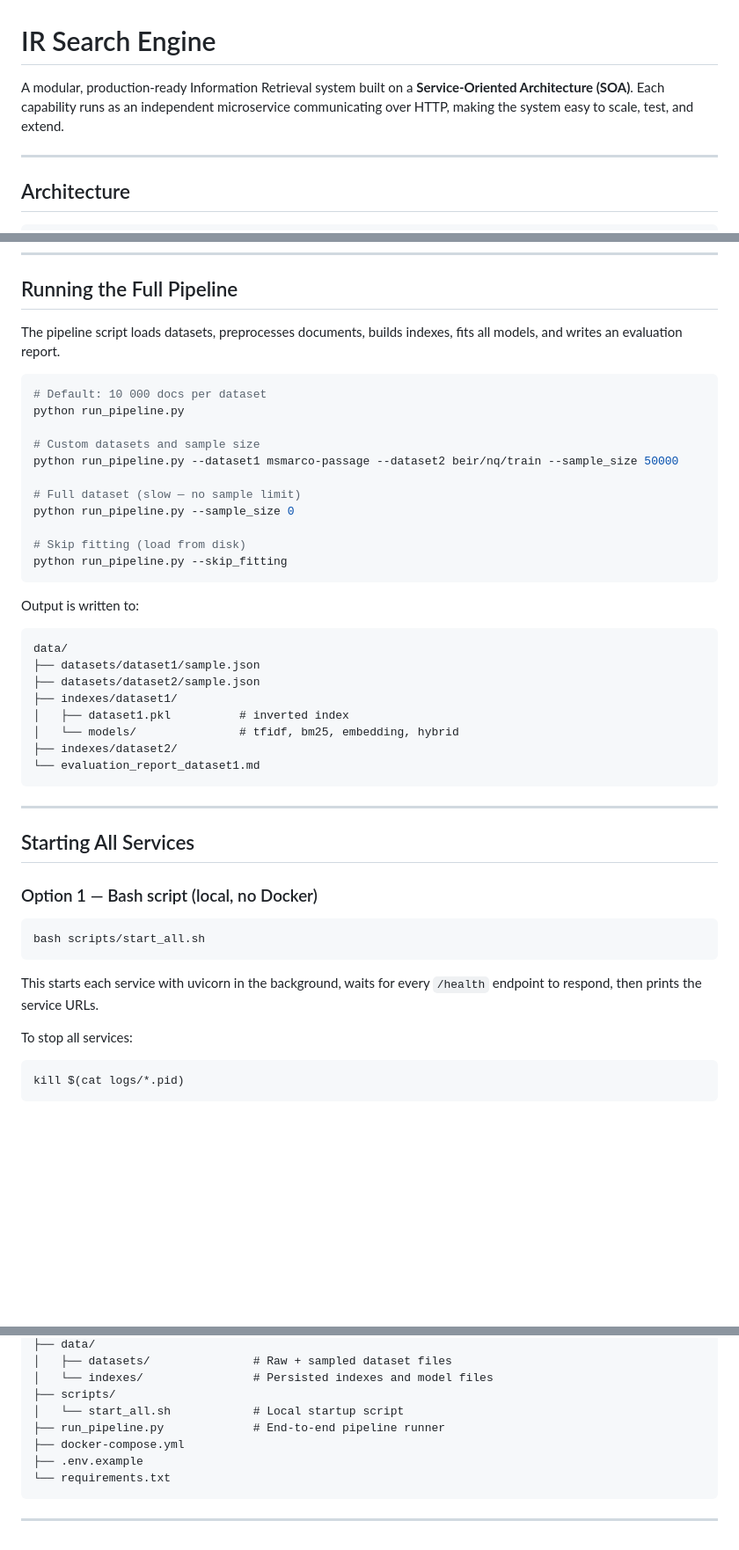
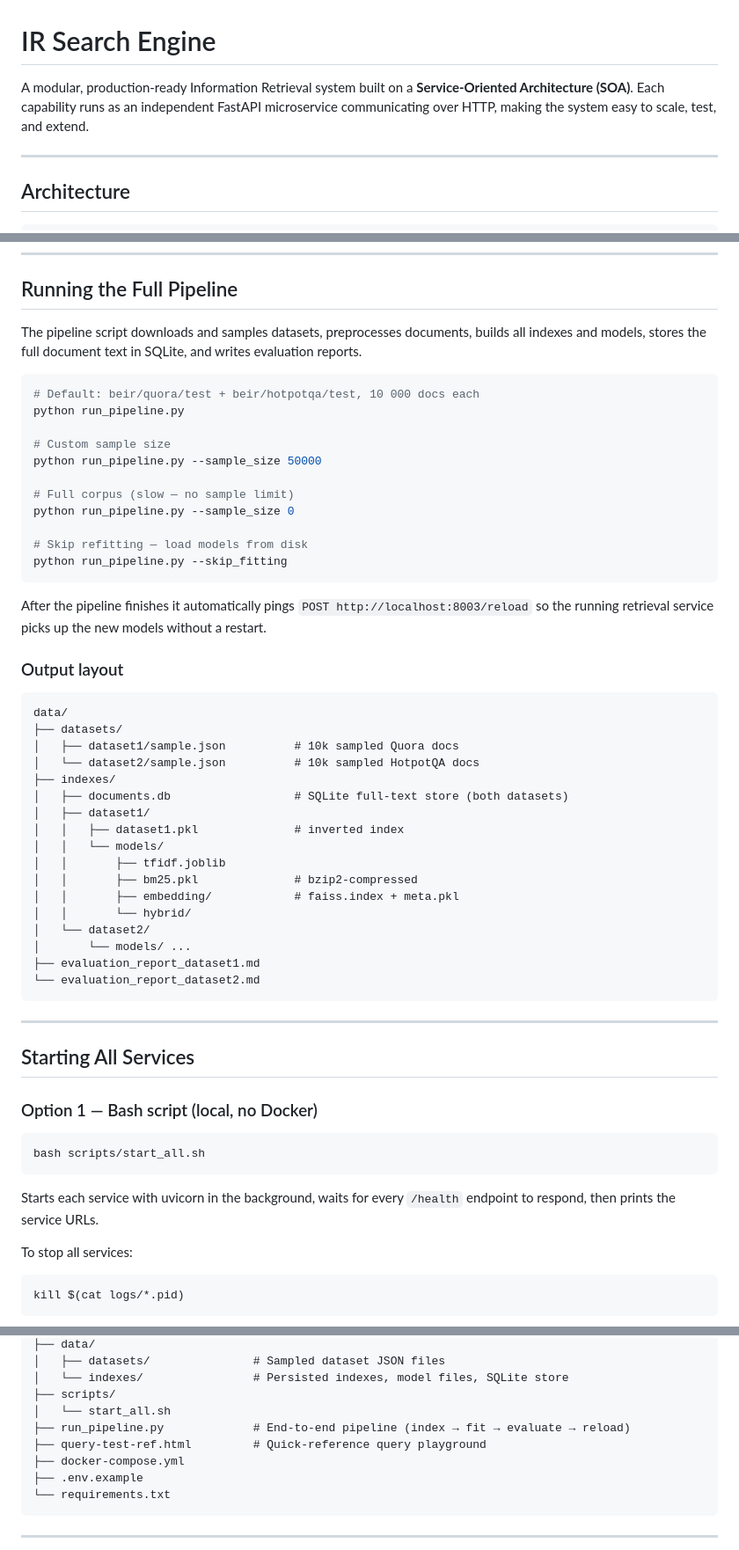
Before and after one commit to AmjadAlSyrafi/ir-system, a Markdown page: README.md, 3 parts joined by grey strips. Shown at 88% size. Rendered like a GitHub page; blank space fills up the shorter version.

````diff
--- a/README.md
+++ b/README.md
@@ -1,6 +1,6 @@
 # IR Search Engine
 
-A modular, production-ready Information Retrieval system built on a **Service-Oriented Architecture (SOA)**. Each capability runs as an independent microservice communicating over HTTP, making the system easy to scale, test, and extend.
+A modular, production-ready Information Retrieval system built on a **Service-Oriented Architecture (SOA)**. Each capability runs as an independent FastAPI microservice communicating over HTTP, making the system easy to scale, test, and extend.
 
 ---
 
@@ -69,32 +105,44 @@ python -c "import nltk; [nltk.download(r, quiet=True) for r in ('stopwords','wor
 
 ## Running the Full Pipeline
 
-The pipeline script loads datasets, preprocesses documents, builds indexes, fits all models, and writes an evaluation report.
+The pipeline script downloads and samples datasets, preprocesses documents, builds all indexes and models, stores the full document text in SQLite, and writes evaluation reports.
 
 ```bash
-# Default: 10 000 docs per dataset
+# Default: beir/quora/test + beir/hotpotqa/test, 10 000 docs each
 python run_pipeline.py
 
-# Custom datasets and sample size
-python run_pipeline.py --dataset1 msmarco-passage --dataset2 beir/nq/train --sample_size 50000
+# Custom sample size
+python run_pipeline.py --sample_size 50000
 
-# Full dataset (slow — no sample limit)
+# Full corpus (slow — no sample limit)
 python run_pipeline.py --sample_size 0
 
-# Skip fitting (load from disk)
+# Skip refitting — load models from disk
 python run_pipeline.py --skip_fitting
 ```
 
-Output is written to:
+After the pipeline finishes it automatically pings `POST http://localhost:8003/reload` so the running retrieval service picks up the new models without a restart.
+
+### Output layout
+
 ```
 data/
-├── datasets/dataset1/sample.json
-├── datasets/dataset2/sample.json
-├── indexes/dataset1/
-│   ├── dataset1.pkl          # inverted index
-│   └── models/               # tfidf, bm25, embedding, hybrid
-├── indexes/dataset2/
-└── evaluation_report_dataset1.md
+├── datasets/
+│   ├── dataset1/sample.json          # 10k sampled Quora docs
+│   └── dataset2/sample.json          # 10k sampled HotpotQA docs
+├── indexes/
+│   ├── documents.db                  # SQLite full-text store (both datasets)
+│   ├── dataset1/
+│   │   ├── dataset1.pkl              # inverted index
+│   │   └── models/
+│   │       ├── tfidf.joblib
+│   │       ├── bm25.pkl              # bzip2-compressed
+│   │       ├── embedding/            # faiss.index + meta.pkl
+│   │       └── hybrid/
+│   └── dataset2/
+│       └── models/ ...
+├── evaluation_report_dataset1.md
+└── evaluation_report_dataset2.md
 ```
 
 ---
@@ -107,7 +155,7 @@ data/
 bash scripts/start_all.sh
 ```
 
-This starts each service with uvicorn in the background, waits for every `/health` endpoint to respond, then prints the service URLs.
+Starts each service with uvicorn in the background, waits for every `/health` endpoint to respond, then prints the service URLs.
 
 To stop all services:
 ```bash
@@ -203,9 +283,10 @@ ir-system/
 ├── data/
-│   ├── datasets/               # Raw + sampled dataset files
-│   └── indexes/                # Persisted indexes and model files
+│   ├── datasets/               # Sampled dataset JSON files
+│   └── indexes/                # Persisted indexes, model files, SQLite store
 ├── scripts/
-│   └── start_all.sh            # Local startup script
-├── run_pipeline.py             # End-to-end pipeline runner
+│   └── start_all.sh
+├── run_pipeline.py             # End-to-end pipeline (index → fit → evaluate → reload)
+├── query-test-ref.html         # Quick-reference query playground
 ├── docker-compose.yml
 ├── .env.example
 └── requirements.txt
````
Also changed, not shown: other parts of README.md (+93 -25 lines).
